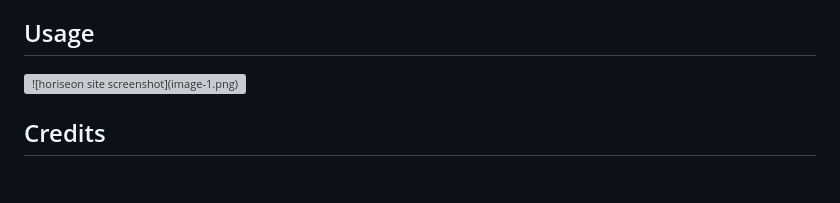
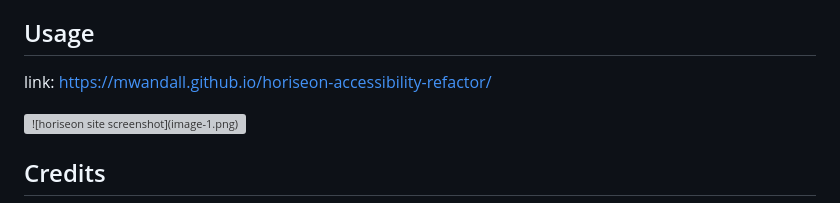
Before and after one commit to MWandall/horiseon-accessibility-refactor, a Markdown page: README.md, the part around the change. Drawn GitHub-style; blank space fills up the shorter version; grey boxes are pictures that could not be loaded.

Commit message:
added link to README

```diff
--- a/README.md
+++ b/README.md
@@ -33,6 +33,7 @@ Optimize site for search engines and accessibility standards.
 <!-- Provide instructions and examples for use. Include screenshots as needed. -->
 
 <!-- To add a screenshot, create an `assets/images` folder in your repository and upload your screenshot to it. Then, using the relative filepath, add it to your README using the following syntax: -->
+link: https://mwandall.github.io/horiseon-accessibility-refactor/
 
 
  ![!\[horiseon site screenshot\](image-1.png)](assets/images/image-1.png)
```
